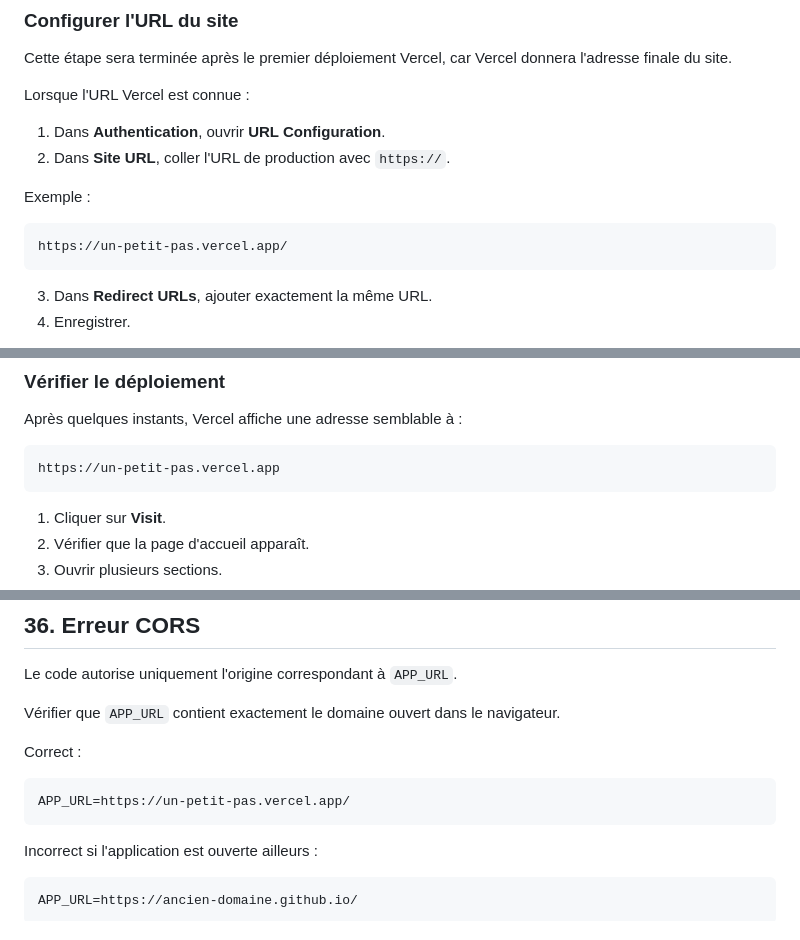
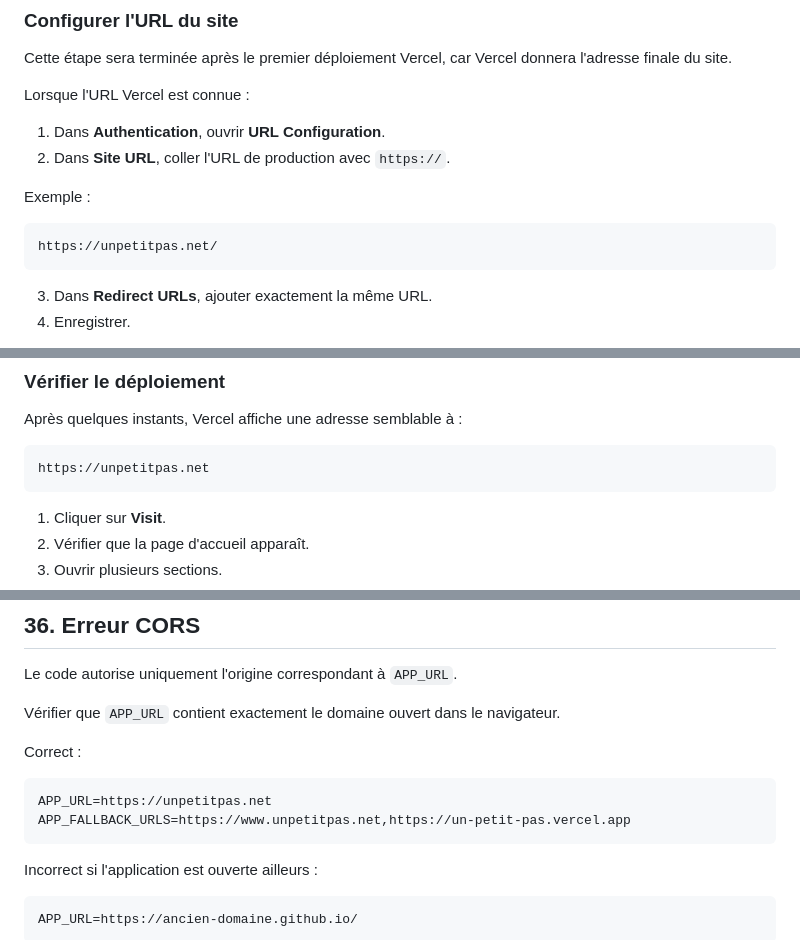
Before and after one commit to LePresidentSite/un-petit-pas, a Markdown page: docs/GUIDE_CONFIGURATION_PRODUCTION.md, 3 parts joined by grey strips. Drawn GitHub-style.

````diff
--- a/docs/GUIDE_CONFIGURATION_PRODUCTION.md
+++ b/docs/GUIDE_CONFIGURATION_PRODUCTION.md
@@ -247,7 +247,7 @@ Lorsque l'URL Vercel est connue :
 Exemple :
 
 ```text
-https://un-petit-pas.vercel.app/
+https://unpetitpas.net/
 ```
 
 3. Dans **Redirect URLs**, ajouter exactement la même URL.
@@ -458,7 +458,7 @@ Le projet est un site HTML/CSS/JavaScript statique. Il n'a pas besoin d'une comm
 Après quelques instants, Vercel affiche une adresse semblable à :
 
 ```text
-https://un-petit-pas.vercel.app
+https://unpetitpas.net
 ```
 
 1. Cliquer sur **Visit**.
@@ -1371,7 +1371,8 @@ Vérifier que `APP_URL` contient exactement le domaine ouvert dans le navigateur
 Correct :
 
 ```text
-APP_URL=https://un-petit-pas.vercel.app/
+APP_URL=https://unpetitpas.net
+APP_FALLBACK_URLS=https://www.unpetitpas.net,https://un-petit-pas.vercel.app
 ```
 
 Incorrect si l'application est ouverte ailleurs :
````
Also changed, not shown: other parts of docs/GUIDE_CONFIGURATION_PRODUCTION.md (+1 -1 lines).
